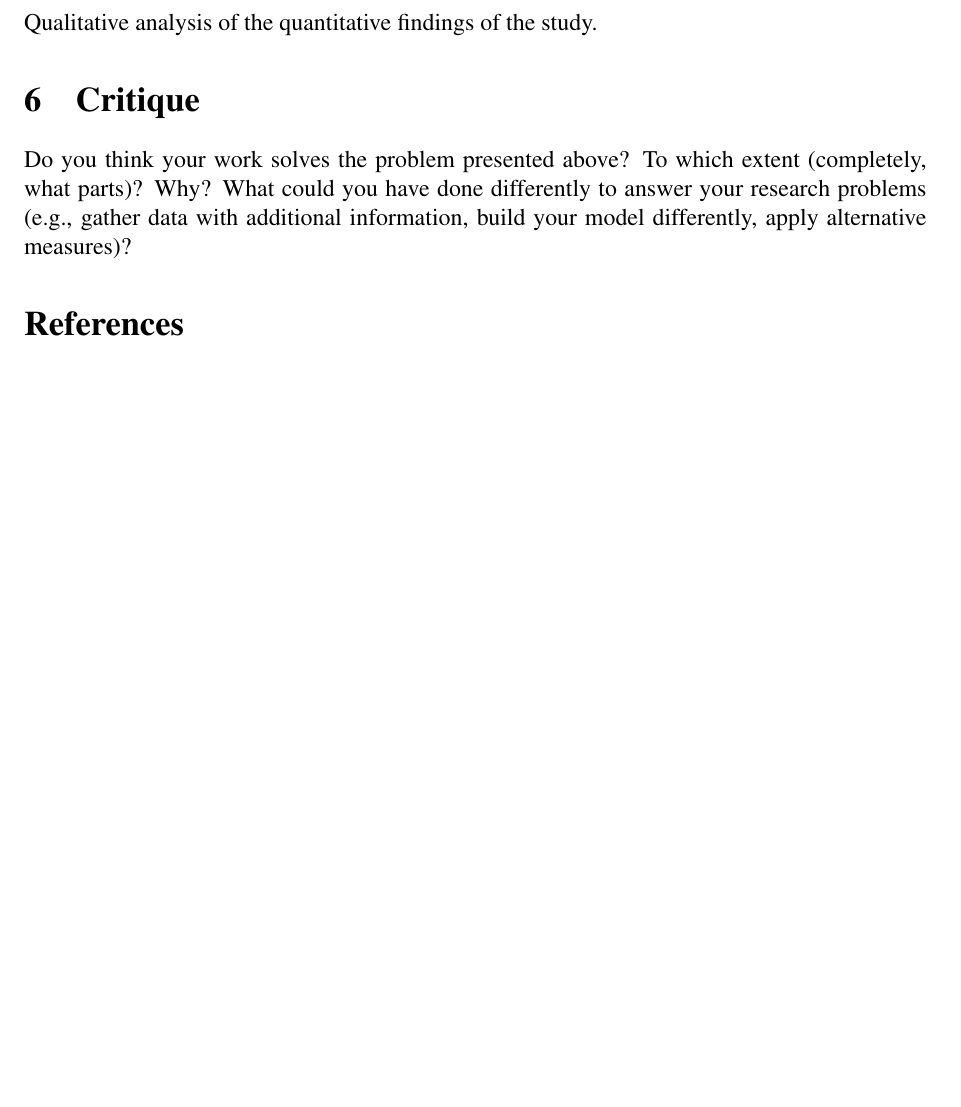
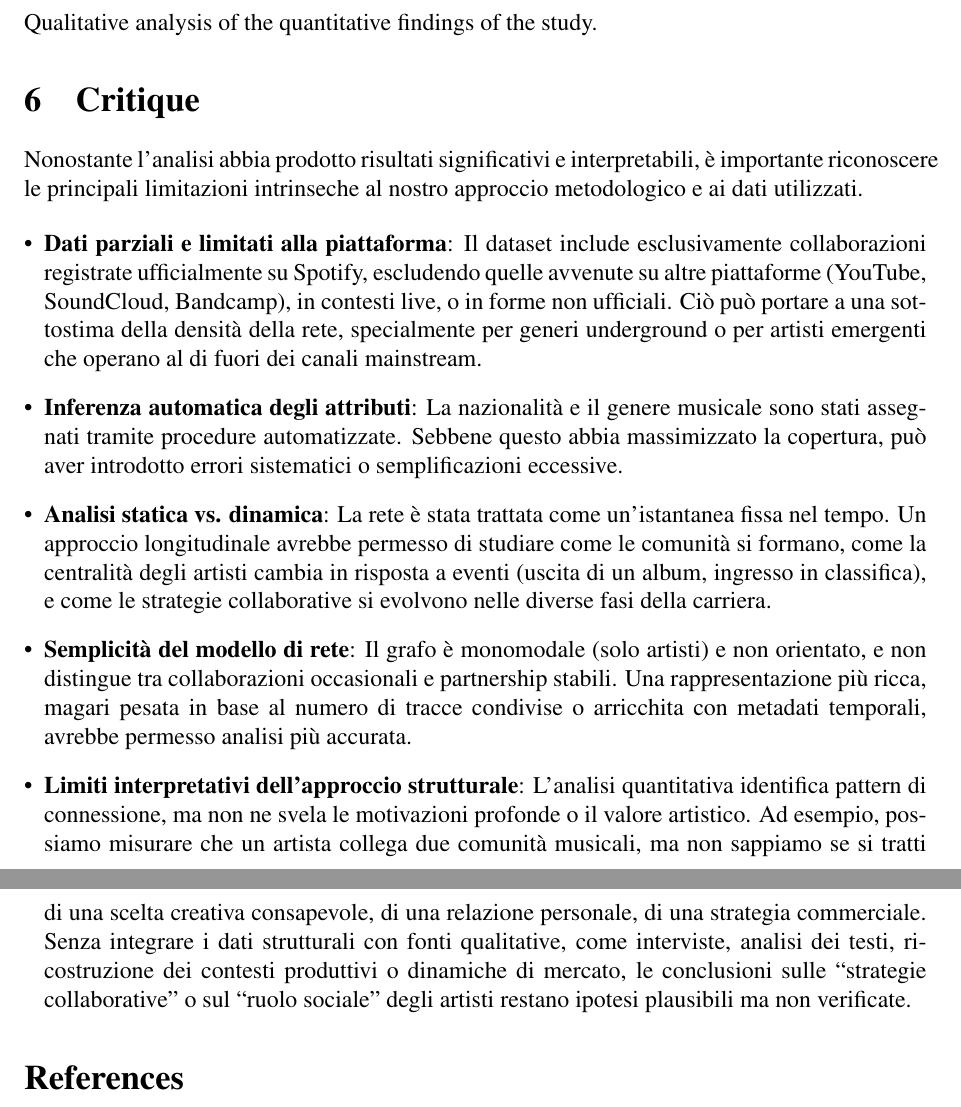
Before and after one commit to edefbo1/Network_Analysis, a LaTeX document (docs/main.tex): part of page 19 of 19 before the commit and two parts of pages 19 and 20 of 20 after it, the two joined at a grey line, cut so that both start at the same text, the shorter picture padded with empty space. Compiled offline with pdfLaTeX.

Commit message:
revisione generale, aggiunta Critique

```diff
--- a/docs/main.tex
+++ b/docs/main.tex
@@ -1071,10 +1078,22 @@ Qualitative analysis of the quantitative findings of the study.
 \section{Critique}
 \label{critique}
 
-Do you think your work solves the problem presented above? To which extent
-(completely, what parts)? Why? What could you have done differently to answer
-your research problems (e.g., gather data with additional information, build
-your model differently, apply alternative measures)?
+Nonostante l'analisi abbia prodotto risultati significativi e interpretabili, è
+importante riconoscere le principali limitazioni intrinseche al nostro
+approccio metodologico e ai dati utilizzati.
+
+\begin{itemize}[leftmargin=*]
+
+  \item \textbf{Dati parziali e limitati alla piattaforma}: Il dataset include esclusivamente collaborazioni registrate ufficialmente su Spotify, escludendo quelle avvenute su altre piattaforme (YouTube, SoundCloud, Bandcamp), in contesti live, o in forme non ufficiali. Ciò può portare a una sottostima della densità della rete, specialmente per generi underground o per artisti emergenti che operano al di fuori dei canali mainstream.
+
+  \item \textbf{Inferenza automatica degli attributi}: La nazionalità e il genere musicale sono stati assegnati tramite procedure automatizzate. Sebbene questo abbia massimizzato la copertura, può aver introdotto errori sistematici o semplificazioni eccessive.
+
+  \item \textbf{Analisi statica vs. dinamica}: La rete è stata trattata come un’istantanea fissa nel tempo. Un approccio longitudinale avrebbe permesso di studiare come le comunità si formano, come la centralità degli artisti cambia in risposta a eventi (uscita di un album, ingresso in classifica), e come le strategie collaborative si evolvono nelle diverse fasi della carriera.
+
+  \item \textbf{Semplicità del modello di rete}: Il grafo è monomodale (solo artisti) e non orientato, e non distingue tra collaborazioni occasionali e partnership stabili. Una rappresentazione più ricca, magari pesata in base al numero di tracce condivise o arricchita con metadati temporali, avrebbe permesso analisi più accurata.
+
+  \item \textbf{Limiti interpretativi dell'approccio strutturale}: L'analisi quantitativa identifica pattern di connessione, ma non ne svela le motivazioni profonde o il valore artistico. Ad esempio, possiamo misurare che un artista collega due comunità musicali, ma non sappiamo se si tratti di una scelta creativa consapevole, di una relazione personale, di una strategia commerciale. Senza integrare i dati strutturali con fonti qualitative, come interviste, analisi dei testi, ricostruzione dei contesti produttivi o dinamiche di mercato, le conclusioni sulle “strategie collaborative” o sul “ruolo sociale” degli artisti restano ipotesi plausibili ma non verificate.
+\end{itemize}
 
 \begin{thebibliography}{9}
 
```
Also changed, not shown: docs/main.pdf, docs/main.tex (27 more changed lines), 5 other files.
